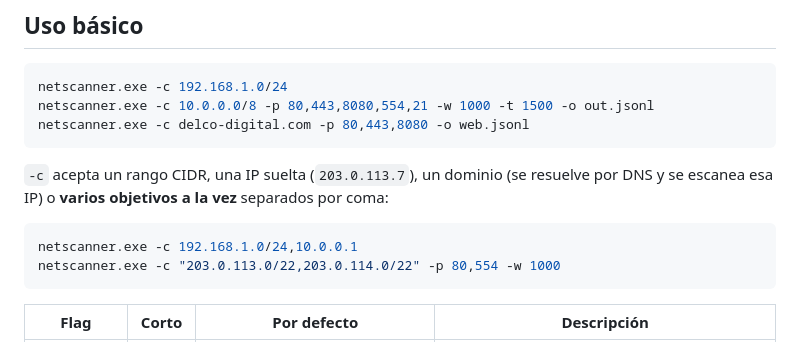
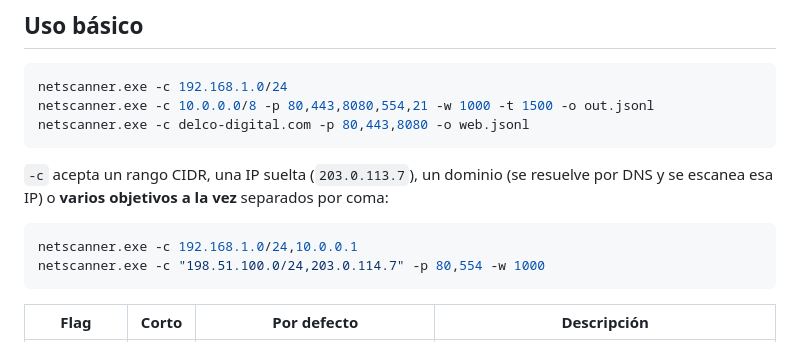
Before and after one commit to mylnzon58/netscanner, a Markdown page: README.md, the part around the change. Drawn GitHub-style.

Commit message:
chore: los ejemplos del repo usan IPs de documentacion (RFC 5737), nunca datos reales de escaneos

````diff
--- a/README.md
+++ b/README.md
@@ -67,7 +67,7 @@ netscanner.exe -c delco-digital.com -p 80,443,8080 -o web.jsonl
 
 ```powershell
 netscanner.exe -c 192.168.1.0/24,10.0.0.1
-netscanner.exe -c "203.0.113.0/22,203.0.114.0/22" -p 80,554 -w 1000
+netscanner.exe -c "198.51.100.0/24,203.0.114.7" -p 80,554 -w 1000
 ```
 
 | Flag | Corto | Por defecto | Descripción |
````
